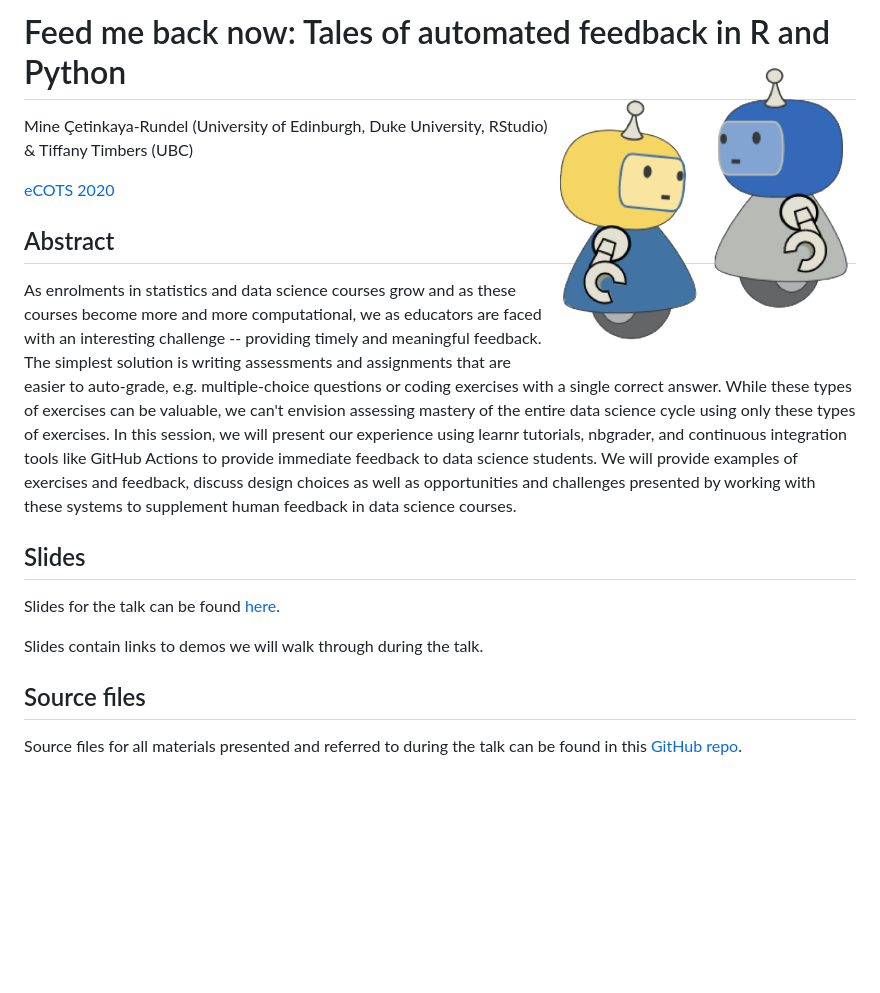
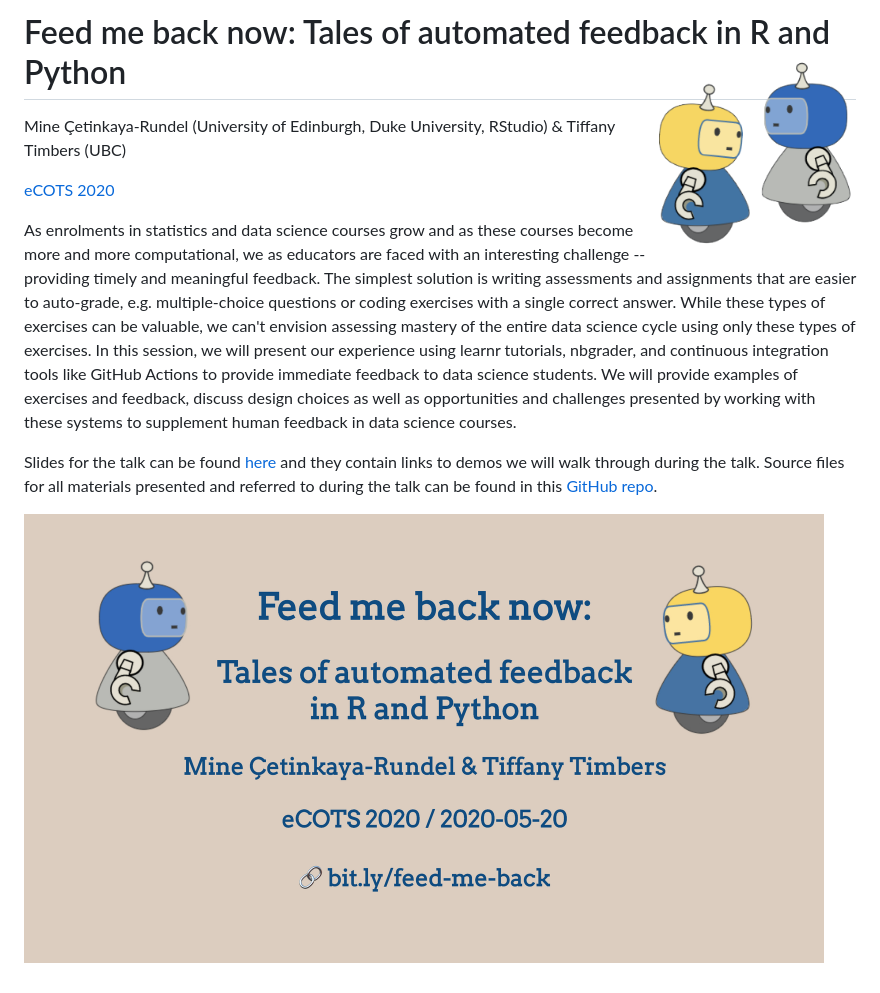
Before and after one commit to mine-cetinkaya-rundel/feed-me-back, a Markdown page: README.md, the part around the change. Drawn GitHub-style; pictures changed too: images/cover-slide.png (added); blank space fills up the shorter version.

Commit message:
Add cover slide to readme

```diff
--- a/README.md
+++ b/README.md
@@ -1,19 +1,11 @@
-# Feed me back now: Tales of automated feedback in R and Python <img src='images/robots-for-readme.png' align="right" height="300" />
+# Feed me back now: Tales of automated feedback in R and Python <img src='images/robots-for-readme.png' align="right" height="200" />
 
 Mine Çetinkaya-Rundel (University of Edinburgh, Duke University, RStudio) & Tiffany Timbers (UBC)
 
 [eCOTS 2020](https://www.causeweb.org/cause/ecots/ecots20/breakouts/9)
 
-## Abstract
-
 As enrolments in statistics and data science courses grow and as these courses become more and more computational, we as educators are faced with an interesting challenge -- providing timely and meaningful feedback. The simplest solution is writing assessments and assignments that are easier to auto-grade, e.g. multiple-choice questions or coding exercises with a single correct answer. While these types of exercises can be valuable, we can't envision assessing mastery of the entire data science cycle using only these types of exercises. In this session, we will present our experience using learnr tutorials, nbgrader, and continuous integration tools like GitHub Actions to provide immediate feedback to data science students. We will provide examples of exercises and feedback, discuss design choices as well as opportunities and challenges presented by working with these systems to supplement human feedback in data science courses.
 
-## Slides
+Slides for the talk can be found [here](https://mine-cetinkaya-rundel.github.io/feed-me-back/feed_me_back_now.html#1) and they contain links to demos we will walk through during the talk. Source files for all materials presented and referred to during the talk can be found in this [GitHub repo](https://github.com/mine-cetinkaya-rundel/feed-me-back).
 
-Slides for the talk can be found [here](https://mine-cetinkaya-rundel.github.io/feed-me-back/feed_me_back_now.html#1).
-
-Slides contain links to demos we will walk through during the talk.
-
-## Source files
-
-Source files for all materials presented and referred to during the talk can be found in this [GitHub repo](https://github.com/mine-cetinkaya-rundel/feed-me-back).
+<a href="https://mine-cetinkaya-rundel.github.io/feed-me-back/feed_me_back_now.html#1"><img src='images/cover-slide.png' align="center" height="450" width="800"  /></a>
```
